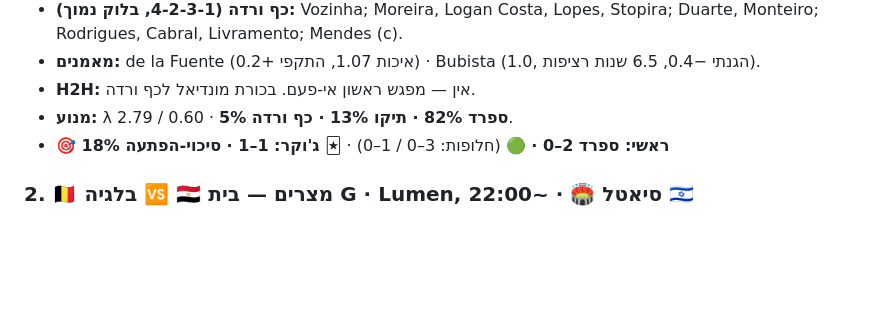
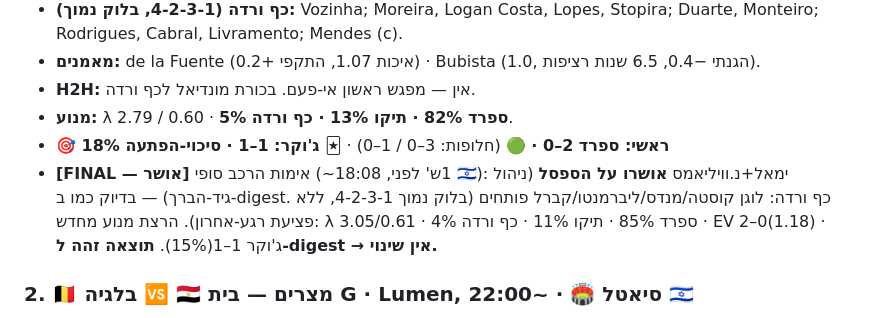
Before and after one commit to BumbleBeeDream/Mondial, a Markdown page: predictions/auto/2026-06-15.md, the part around the change. GitHub-like rendering; blank space fills up the shorter version.

Commit message:
Verify Spain–Cape Verde final lineup (~1h pre): Yamal/N.Williams confirmed benched → no change (2–0 holds)

```diff
--- a/predictions/auto/2026-06-15.md
+++ b/predictions/auto/2026-06-15.md
@@ -15,6 +15,7 @@
 - **H2H:** אין — מפגש ראשון אי-פעם. בכורת מונדיאל לכף ורדה.
 - **מנוע:** λ 2.79 / 0.60 · **ספרד 82% · תיקו 13% · כף ורדה 5%**.
 - **🎯 ראשי: ספרד 2–0 · 🟢** (חלופות: 3–0 / 1–0) · **🃏 ג'וקר: 1–1 · סיכוי-הפתעה 18%**
+- **[FINAL — אושר]** אימות הרכב סופי (~1ש' לפני, 18:08 🇮🇱): ימאל+נ.וויליאמס **אושרו על הספסל** (ניהול גיד-הברך) — בדיוק כמו ב-digest. כף ורדה: לוגן קוסטה/מנדס/ליברמנטו/קברל פותחים (בלוק נמוך 4-2-3-1, ללא פציעת רגע-אחרון). הרצת מנוע מחדש: λ 3.05/0.61 · ספרד 85% · תיקו 11% · כף ורדה 4% · EV 2–0(1.18) · ג'וקר 1–1(15%). **תוצאה זהה ל-digest → אין שינוי.**
 
 ### 2. 🇧🇪 בלגיה 🆚 🇪🇬 מצרים — בית G · Lumen, סיאטל 🏟️ · ~22:00 🇮🇱
 - **בלגיה (4-2-3-1):** Courtois; Meunier, Ngoy, Mechele, Castagne; Onana, Tielemans; Doku, De Bruyne, Trossard; Lukaku. **לוקאקו חלוד** (שעה אחת תחרותית כל העונה); **דבסט (בלם) פצוע** → הגנה דקה.
```
